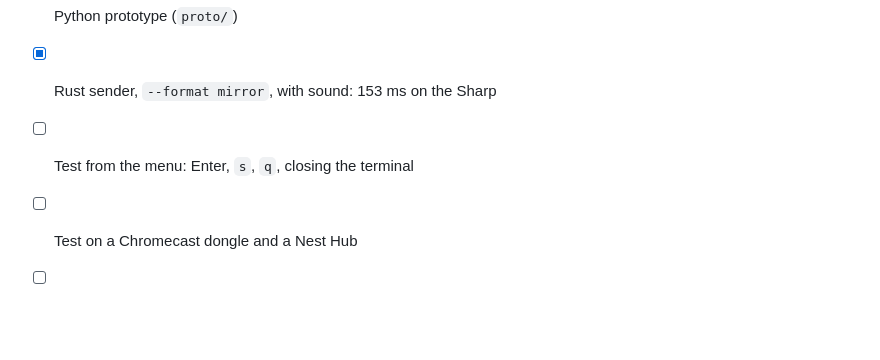
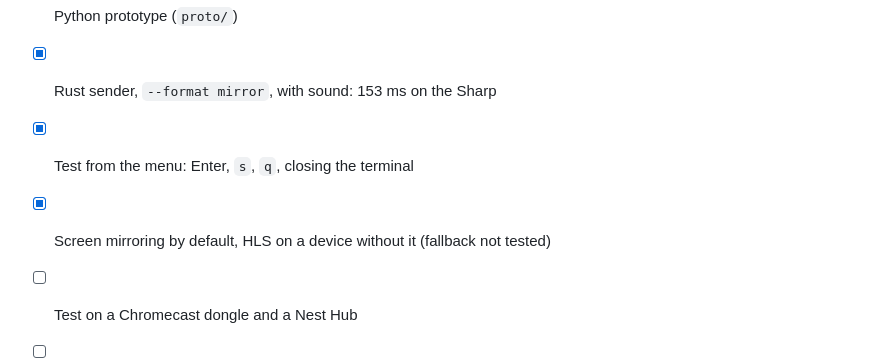
Before and after one commit to obook/sccast, a Markdown page: ROADMAP.md, the part around the change. Rendered like a GitHub page; blank space fills up the shorter version.

Commit message:
docs(roadmap): Tick the menu tests and mirror by default

```diff
--- a/ROADMAP.md
+++ b/ROADMAP.md
@@ -60,7 +60,8 @@ Notes in [docs/cast-streaming.md](docs/cast-streaming.md).
 - [ ] ~~Build `cast_sender` from openscreen~~: dropped, our own sender was simpler
 - [x] Python prototype (`proto/`)
 - [x] Rust sender, `--format mirror`, with sound: 153 ms on the Sharp
-- [ ] Test from the menu: Enter, `s`, `q`, closing the terminal
+- [x] Test from the menu: Enter, `s`, `q`, closing the terminal
+- [x] Screen mirroring by default, HLS on a device without it (fallback not tested)
 - [ ] Test on a Chromecast dongle and a Nest Hub
 - [ ] Reconnect when the TV drops the session
 - [ ] Tune the bitrate steps and the target delay (100 ms) on a lossy network
```
